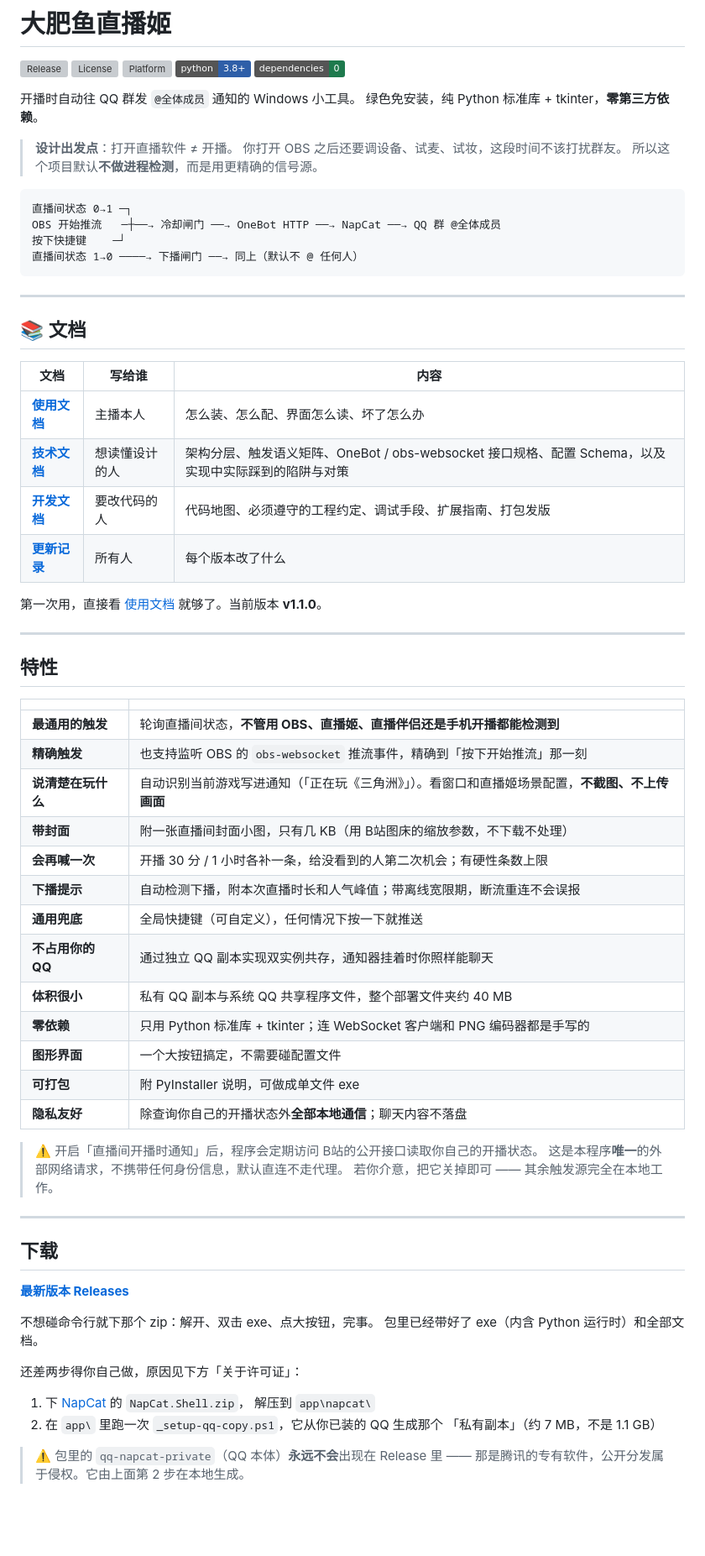
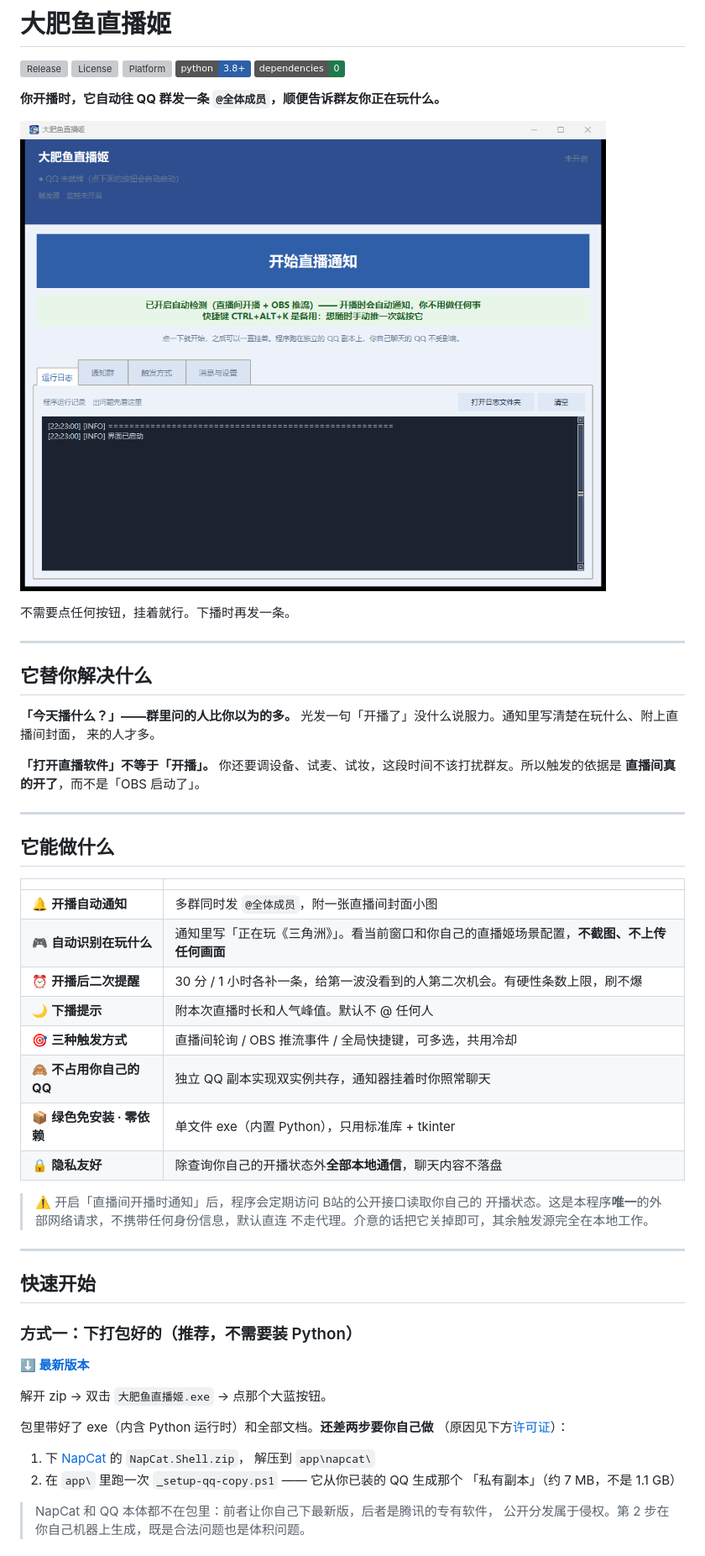
Before and after one commit to KagurazakaChizuru/dafeiyu-live-notify, a Markdown page: README.md, the part around one of its changes. Shown at 84% size. Rendered like a GitHub page; pictures changed too: docs/images/screenshot.png (added); badges without logos; blank space fills up the shorter version; grey boxes are pictures that could not be loaded.

Commit message:
docs: 重写主页，并加一张界面截图
之前那份是一路打补丁打出来的，结构乱了：

- 「文档」表排在下载和特性前面 —— 访客第一眼看到的是一张文档索引
- 下载和「从源码跑」之间少了分隔线，跟其它小节不一致
- 特性表 12 行平铺，把触发/消息/体积/隐私混在一起，读起来是一堵墙
- 「可打包：附 PyInstaller 说明」已经过时了 —— 现在直接发 Release 包
- 「图形界面」「零依赖」在开头已经说过，特性表里又重复一遍
- 常见问题里「会不会泄露聊天记录」没提游戏识别也会读窗口和场景文件

重排后的顺序：一句话 → 截图 → 它替你解决什么 → 能做什么 → 下载 →
目录 → 命令行 → 常见问题 → 许可证 → 致谢。

顺带补一张界面截图：GUI 工具的主页没图是硬伤。截的是默认的运行日志页，
不含任何真实群号或账号信息。

````diff
--- a/README.md
+++ b/README.md
@@ -6,73 +6,61 @@
 [![Python](https://img.shields.io/badge/python-3.8%2B-2F5FA8)](#)
 [![Dependencies](https://img.shields.io/badge/dependencies-0-1E7A4D)](#)
 
-开播时自动往 QQ 群发 `@全体成员` 通知的 Windows 小工具。
-绿色免安装，纯 Python 标准库 + tkinter，**零第三方依赖**。
+**你开播时，它自动往 QQ 群发一条 `@全体成员`，顺便告诉群友你正在玩什么。**
 
-> **设计出发点**：打开直播软件 ≠ 开播。
-> 你打开 OBS 之后还要调设备、试麦、试妆，这段时间不该打扰群友。
-> 所以这个项目默认**不做进程检测**，而是用更精确的信号源。
+![界面](docs/images/screenshot.png)
 
-```
-直播间状态 0→1 ─┐
-OBS 开始推流   ─┼──→ 冷却闸门 ──→ OneBot HTTP ──→ NapCat ──→ QQ 群 @全体成员
-按下快捷键    ─┘
-直播间状态 1→0 ────→ 下播闸门 ──→ 同上（默认不 @ 任何人）
-```
+不需要点任何按钮，挂着就行。下播时再发一条。
 
 ---
 
-## 📚 文档
+## 它替你解决什么
 
-| 文档 | 写给谁 | 内容 |
-|---|---|---|
-| **[使用文档](docs/使用文档.md)** | 主播本人 | 怎么装、怎么配、界面怎么读、坏了怎么办 |
-| **[技术文档](docs/技术文档.md)** | 想读懂设计的人 | 架构分层、触发语义矩阵、OneBot / obs-websocket 接口规格、配置 Schema，以及实现中实际踩到的陷阱与对策 |
-| **[开发文档](docs/开发文档.md)** | 要改代码的人 | 代码地图、必须遵守的工程约定、调试手段、扩展指南、打包发版 |
-| **[更新记录](CHANGELOG.md)** | 所有人 | 每个版本改了什么 |
+**「今天播什么？」——群里问的人比你以为的多。**
+光发一句「开播了」没什么说服力。通知里写清楚在玩什么、附上直播间封面，
+来的人才多。
 
-第一次用，直接看 [使用文档](docs/使用文档.md) 就够了。当前版本 **v1.1.0**。
+**「打开直播软件」不等于「开播」。**
+你还要调设备、试麦、试妆，这段时间不该打扰群友。所以触发的依据是
+**直播间真的开了**，而不是「OBS 启动了」。
 
 ---
 
-## 特性
+## 它能做什么
 
 | | |
 |---|---|
-| **最通用的触发** | 轮询直播间状态，**不管用 OBS、直播姬、直播伴侣还是手机开播都能检测到** |
-| **精确触发** | 也支持监听 OBS 的 `obs-websocket` 推流事件，精确到「按下开始推流」那一刻 |
-| **说清楚在玩什么** | 自动识别当前游戏写进通知（「正在玩《三角洲》」）。看窗口和直播姬场景配置，**不截图、不上传画面** |
-| **带封面** | 附一张直播间封面小图，只有几 KB（用 B站图床的缩放参数，不下载不处理） |
-| **会再喊一次** | 开播 30 分 / 1 小时各补一条，给没看到的人第二次机会；有硬性条数上限 |
-| **下播提示** | 自动检测下播，附本次直播时长和人气峰值；带离线宽限期，断流重连不会误报 |
-| **通用兜底** | 全局快捷键（可自定义），任何情况下按一下就推送 |
-| **不占用你的 QQ** | 通过独立 QQ 副本实现双实例共存，通知器挂着时你照样能聊天 |
-| **体积很小** | 私有 QQ 副本与系统 QQ 共享程序文件，整个部署文件夹约 40 MB |
-| **零依赖** | 只用 Python 标准库 + tkinter；连 WebSocket 客户端和 PNG 编码器都是手写的 |
-| **图形界面** | 一个大按钮搞定，不需要碰配置文件 |
-| **可打包** | 附 PyInstaller 说明，可做成单文件 exe |
-| **隐私友好** | 除查询你自己的开播状态外**全部本地通信**；聊天内容不落盘 |
+| 🔔 **开播自动通知** | 多群同时发 `@全体成员`，附一张直播间封面小图 |
+| 🎮 **自动识别在玩什么** | 通知里写「正在玩《三角洲》」。看当前窗口和你自己的直播姬场景配置，**不截图、不上传任何画面** |
+| ⏰ **开播后二次提醒** | 30 分 / 1 小时各补一条，给第一波没看到的人第二次机会。有硬性条数上限，刷不爆 |
+| 🌙 **下播提示** | 附本次直播时长和人气峰值。默认不 @ 任何人 |
+| 🎯 **三种触发方式** | 直播间轮询 / OBS 推流事件 / 全局快捷键，可多选，共用冷却 |
+| 🙈 **不占用你自己的 QQ** | 独立 QQ 副本实现双实例共存，通知器挂着时你照常聊天 |
+| 📦 **绿色免安装 · 零依赖** | 单文件 exe（内置 Python），只用标准库 + tkinter |
+| 🔒 **隐私友好** | 除查询你自己的开播状态外**全部本地通信**，聊天内容不落盘 |
 
-> ⚠️ 开启「直播间开播时通知」后，程序会定期访问 B站的公开接口读取你自己的开播状态。
-> 这是本程序**唯一**的外部网络请求，不携带任何身份信息，默认直连不走代理。
-> 若你介意，把它关掉即可 —— 其余触发源完全在本地工作。
+> ⚠️ 开启「直播间开播时通知」后，程序会定期访问 B站的公开接口读取你自己的
+> 开播状态。这是本程序**唯一**的外部网络请求，不携带任何身份信息，默认直连
+> 不走代理。介意的话把它关掉即可，其余触发源完全在本地工作。
 
 ---
 
-## 下载
+## 快速开始
 
-**[最新版本 Releases](https://github.com/KagurazakaChizuru/dafeiyu-live-notify/releases/latest)**
+### 方式一：下打包好的（推荐，不需要装 Python）
 
-不想碰命令行就下那个 zip：解开、双击 exe、点大按钮，完事。
-包里已经带好了 exe（内含 Python 运行时）和全部文档。
+**[⬇ 最新版本](https://github.com/KagurazakaChizuru/dafeiyu-live-notify/releases/latest)**
 
-还差两步得你自己做，原因见下方「关于许可证」：
+解开 zip → 双击 `大肥鱼直播姬.exe` → 点那个大蓝按钮。
+
+包里带好了 exe（内含 Python 运行时）和全部文档。**还差两步要你自己做**
+（原因见下方[许可证](#许可证)）：
 
 1. 下 [NapCat](https://github.com/NapNeko/NapCatQQ/releases) 的 `NapCat.Shell.zip`，
    解压到 `app\napcat\`
-2. 在 `app\` 里跑一次 `_setup-qq-copy.ps1`，它从你已装的 QQ 生成那个
+2. 在 `app\` 里跑一次 `_setup-qq-copy.ps1` —— 它从你已装的 QQ 生成那个
    「私有副本」（约 7 MB，不是 1.1 GB）
 
-> ⚠️ 包里的 `qq-napcat-private`（QQ 本体）**永远不会**出现在 Release 里 ——
-> 那是腾讯的专有软件，公开分发属于侵权。它由上面第 2 步在本地生成。
+> NapCat 和 QQ 本体都不在包里：前者让你自己下最新版，后者是腾讯的专有软件，
+> 公开分发属于侵权。第 2 步在你自己机器上生成，既是合法问题也是体积问题。
 
````
Also changed, not shown: other parts of README.md (+29 -15 lines).
